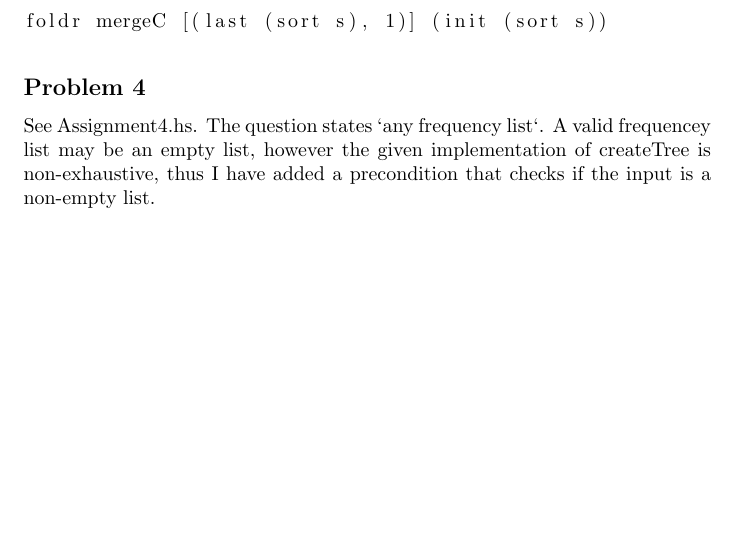
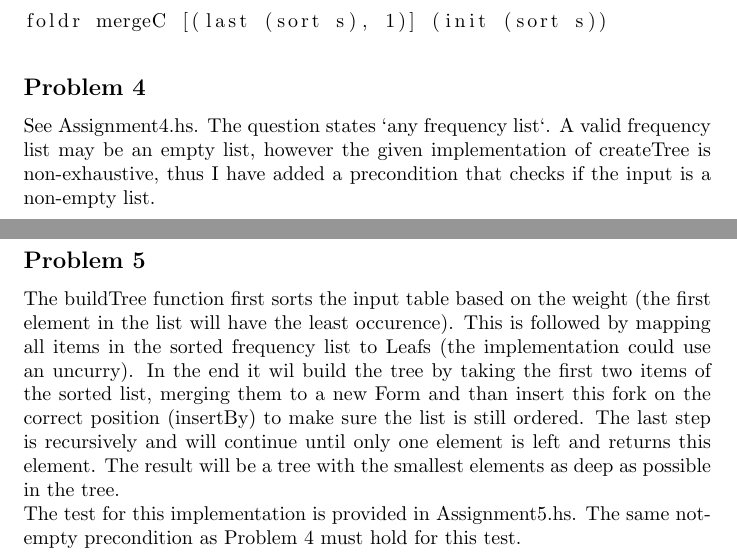
Before and after one commit to stil4m/master-se, a LaTeX problem sheet (software-testing/exam/latex/main.tex, which reads software-testing/exam/latex/tex/content.tex): part of the page before the commit and two parts of pages 1 and 2 of 2 after it, the two joined at a grey line, cut so that both start at the same text, the shorter picture padded with empty space. Compiled offline with pdfLaTeX.

Commit message:
Added assignment 5

```diff
--- a/software-testing/exam/latex/tex/content.tex
+++ b/software-testing/exam/latex/tex/content.tex
@@ -34,5 +34,14 @@ foldr mergeC [(last (sort s), 1)] (init (sort s))
 
 \subsection*{Problem 4}
 
-See Assignment4.hs. The question states `any frequency list`. A valid frequencey list may be an empty list, however the given implementation of createTree is non-exhaustive,
+See Assignment4.hs. The question states `any frequency list`. A valid frequency list may be an empty list, however the given implementation of createTree is non-exhaustive,
 thus I have added a precondition that checks if the input is a non-empty list.
+
+\subsection*{Problem 5}
+
+The buildTree function first sorts the input table based on the weight (the first element in the list will have the least occurence).
+This is followed by mapping all items in the sorted frequency list to Leafs (the implementation could use an uncurry).
+In the end it wil build the tree by taking the first two items of the sorted list, merging them to a new Form and than insert this fork on the correct position (insertBy) to make sure the list is still ordered.
+The last step is recursively and will continue until only one element is left and returns this element.
+The result will be a tree with the smallest elements as deep as possible in the tree. \\
+The test for this implementation is provided in Assignment5.hs. The same not-empty precondition as Problem 4 must hold for this test.
```
Also changed, not shown: 1 other file.
